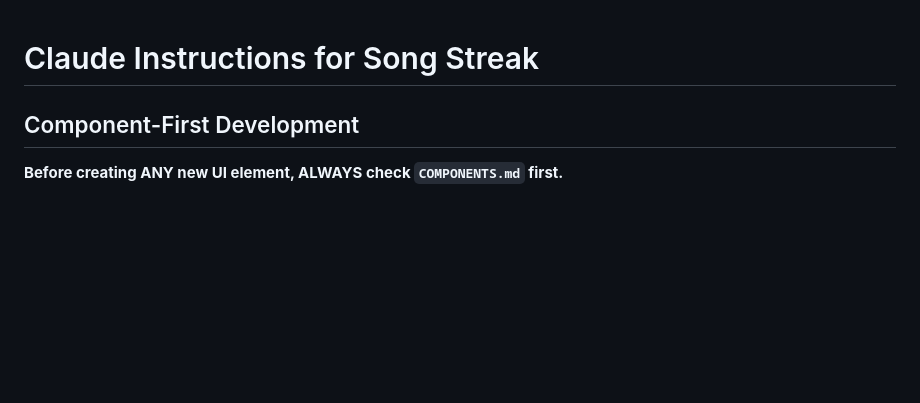
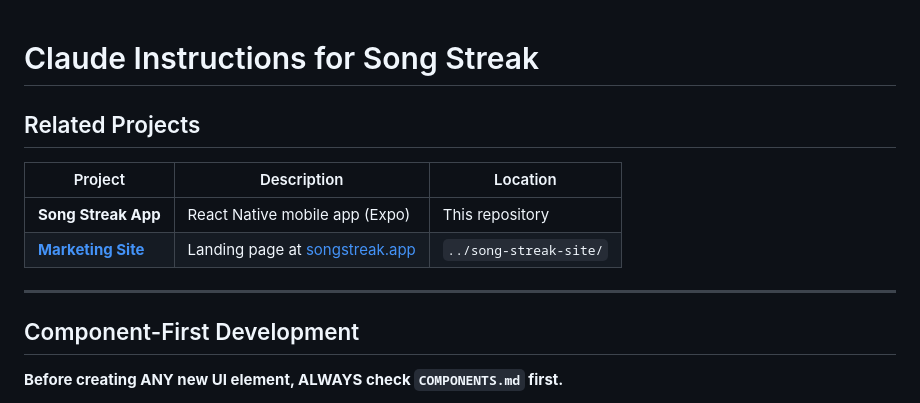
Before and after one commit to ihitge/song-streak, a Markdown page: CLAUDE.md, the part around the change. GitHub-like rendering; blank space fills up the shorter version.

```diff
--- a/CLAUDE.md
+++ b/CLAUDE.md
@@ -1,4 +1,13 @@
 # Claude Instructions for Song Streak
+
+## Related Projects
+
+| Project | Description | Location |
+|---------|-------------|----------|
+| **Song Streak App** | React Native mobile app (Expo) | This repository |
+| **[Marketing Site](../song-streak-site/)** | Landing page at [songstreak.app](https://songstreak.app) | `../song-streak-site/` |
+
+---
 
 ## Component-First Development
 
```
Also changed, not shown: STATUS.md (+28 -1 lines), TODO.md (+5 -1 lines).
